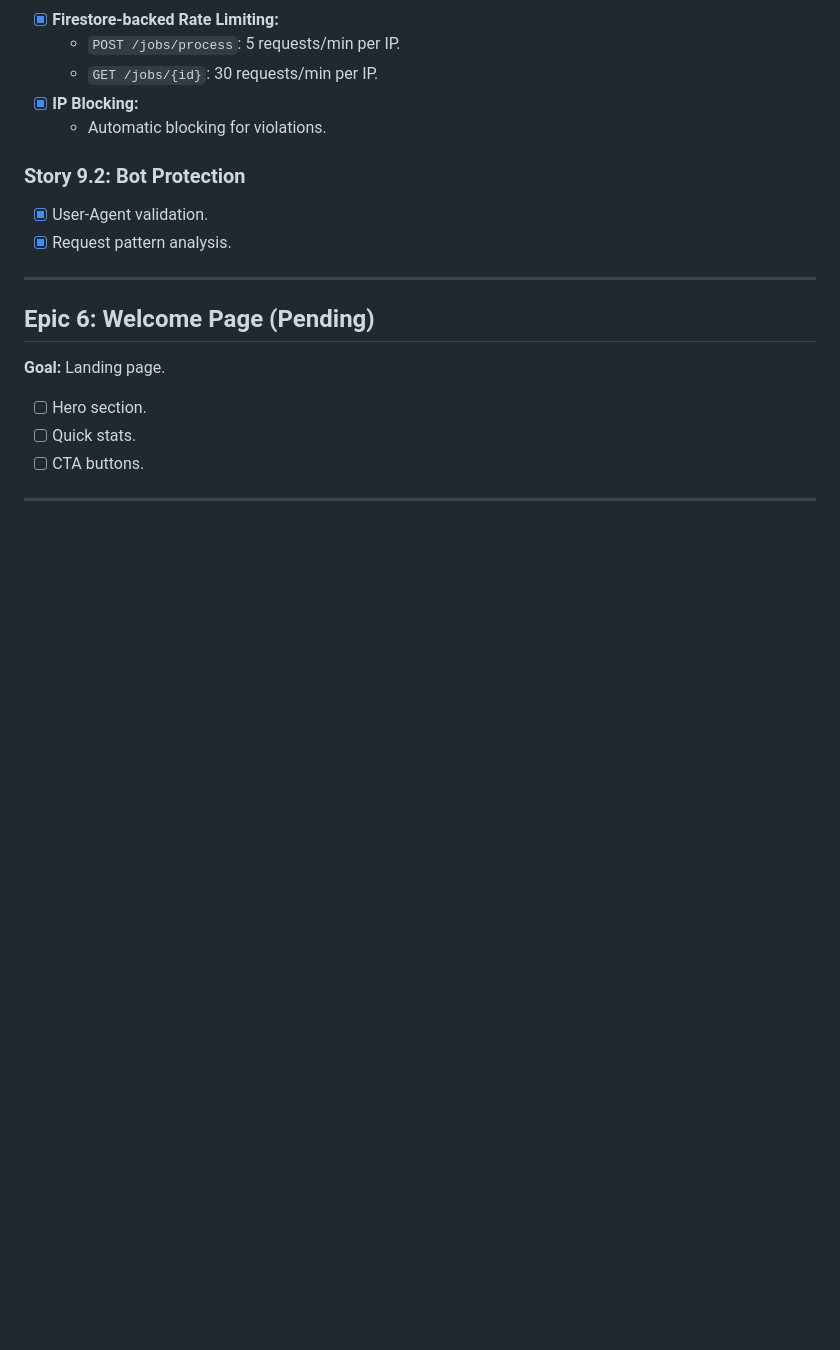
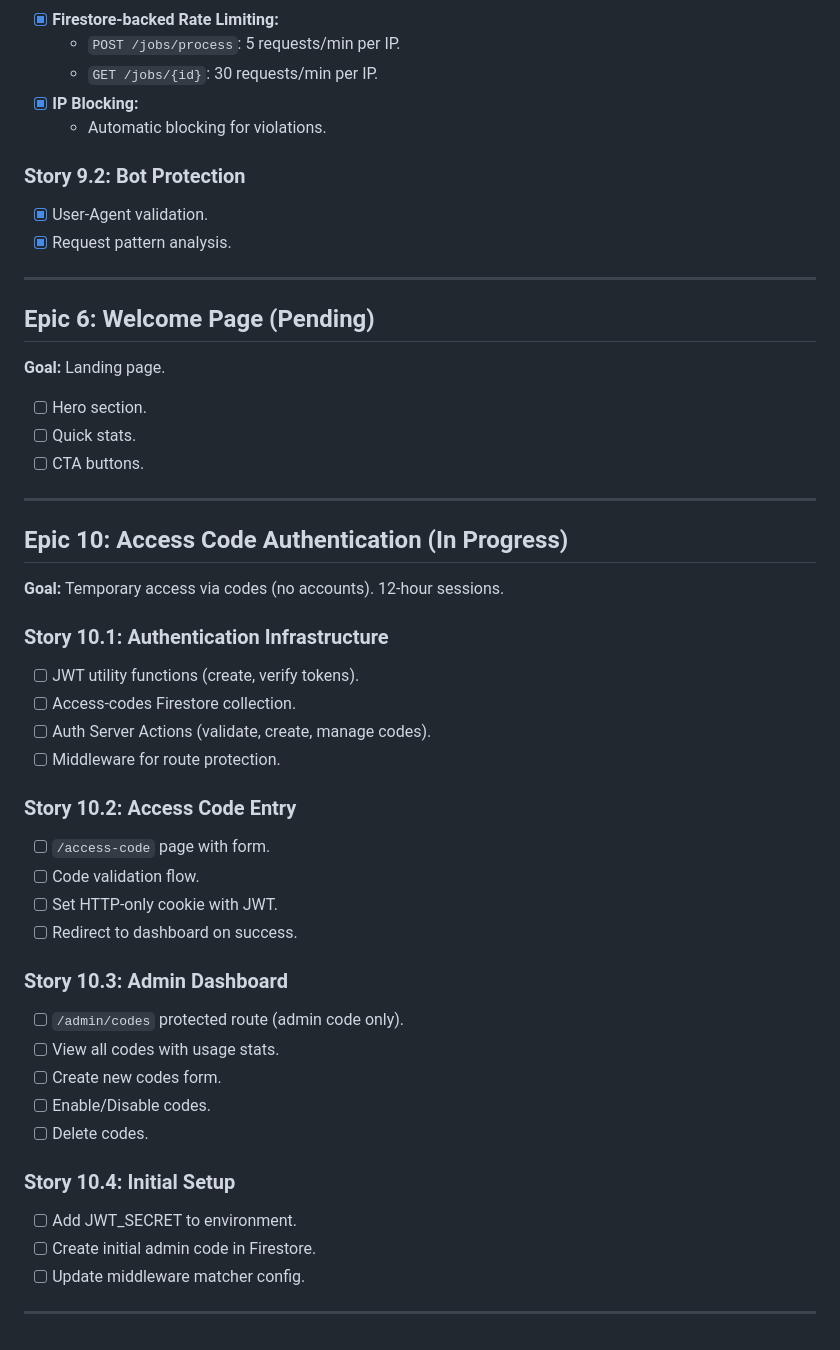
Before and after one commit to sahays/superexam, a Markdown page: docs/project_plan.md, the part around the change. Rendered like a GitHub page; blank space fills up the shorter version.

Commit message:
Docs: Add Epic 10 - Access Code Authentication to project plan
- Temporary 12-hour access via codes
- Admin dashboard for code management
- No user accounts needed
- 4 stories covering infrastructure, entry page, admin UI, and setup

🤖 Generated with [Claude Code](https://claude.com/claude-code)

Co-Authored-By: Claude Sonnet 4.5 <noreply@anthropic.com>

```diff
--- a/docs/project_plan.md
+++ b/docs/project_plan.md
@@ -185,3 +185,37 @@ APIs** to parse content and extract questions. This version replaces the previou
 - [ ] CTA buttons.
 
 ---
+
+## Epic 10: Access Code Authentication (In Progress)
+
+**Goal:** Temporary access via codes (no accounts). 12-hour sessions.
+
+### Story 10.1: Authentication Infrastructure
+
+- [ ] JWT utility functions (create, verify tokens).
+- [ ] Access-codes Firestore collection.
+- [ ] Auth Server Actions (validate, create, manage codes).
+- [ ] Middleware for route protection.
+
+### Story 10.2: Access Code Entry
+
+- [ ] `/access-code` page with form.
+- [ ] Code validation flow.
+- [ ] Set HTTP-only cookie with JWT.
+- [ ] Redirect to dashboard on success.
+
+### Story 10.3: Admin Dashboard
+
+- [ ] `/admin/codes` protected route (admin code only).
+- [ ] View all codes with usage stats.
+- [ ] Create new codes form.
+- [ ] Enable/Disable codes.
+- [ ] Delete codes.
+
+### Story 10.4: Initial Setup
+
+- [ ] Add JWT_SECRET to environment.
+- [ ] Create initial admin code in Firestore.
+- [ ] Update middleware matcher config.
+
+---
```
